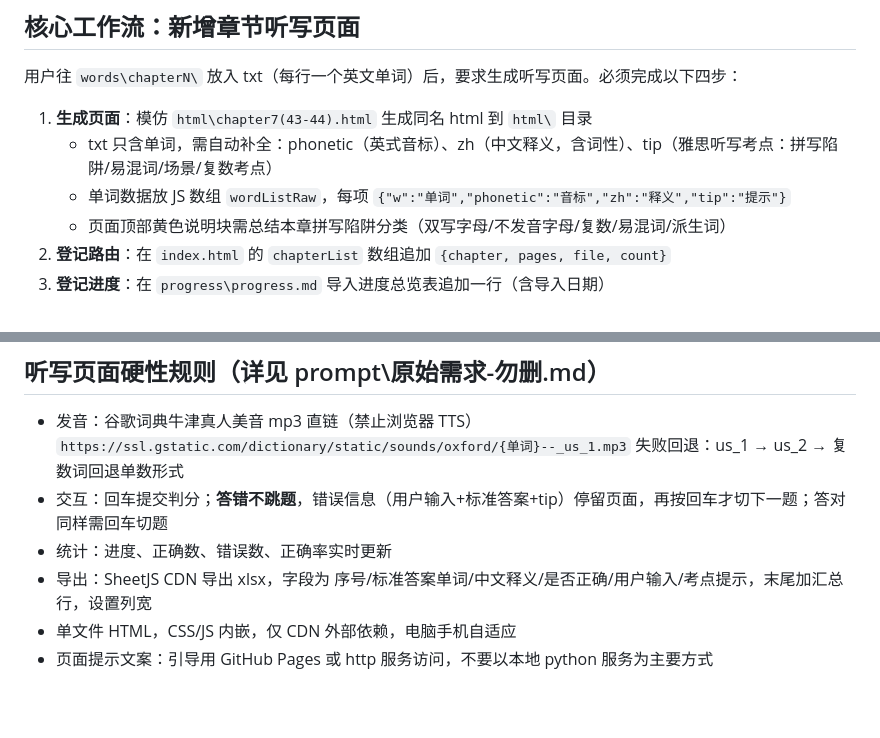
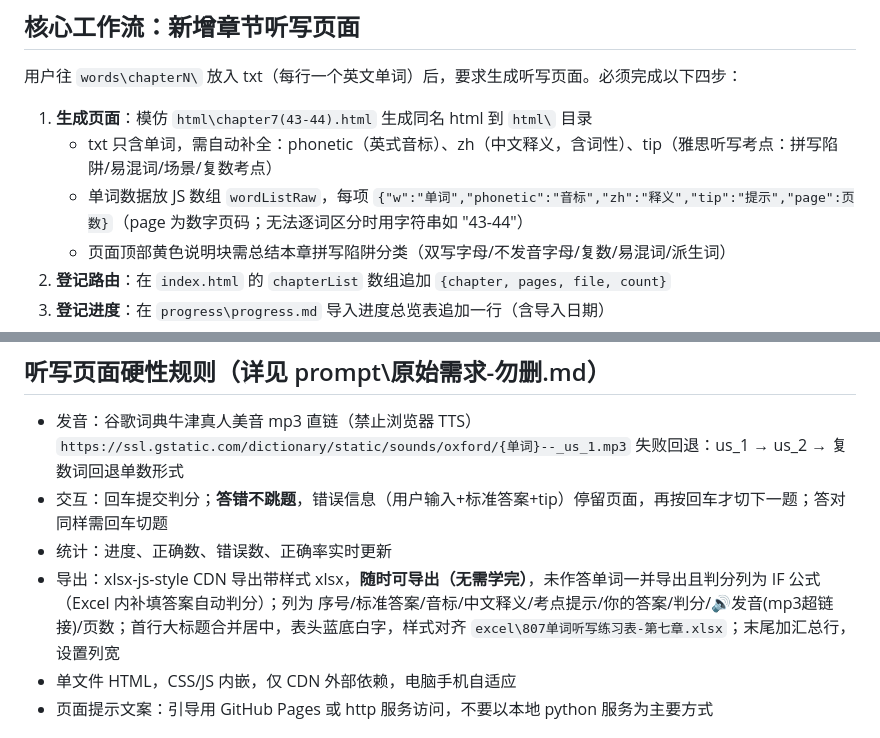
Before and after one commit to Sammi-code-cloud/-807, a Markdown page: CLAUDE.md, 2 parts joined by grey strips. Drawn GitHub-style; blank space fills up the shorter version.

```diff
--- a/CLAUDE.md
+++ b/CLAUDE.md
@@ -27,7 +27,7 @@ english\
 
 1. **生成页面**：模仿 `html\chapter7(43-44).html` 生成同名 html 到 `html\` 目录
    - txt 只含单词，需自动补全：phonetic（英式音标）、zh（中文释义，含词性）、tip（雅思听写考点：拼写陷阱/易混词/场景/复数考点）
-   - 单词数据放 JS 数组 `wordListRaw`，每项 `{"w":"单词","phonetic":"音标","zh":"释义","tip":"提示"}`
+   - 单词数据放 JS 数组 `wordListRaw`，每项 `{"w":"单词","phonetic":"音标","zh":"释义","tip":"提示","page":页数}`（page 为数字页码；无法逐词区分时用字符串如 "43-44"）
    - 页面顶部黄色说明块需总结本章拼写陷阱分类（双写字母/不发音字母/复数/易混词/派生词）
 2. **登记路由**：在 `index.html` 的 `chapterList` 数组追加 `{chapter, pages, file, count}`
 3. **登记进度**：在 `progress\progress.md` 导入进度总览表追加一行（含导入日期）
@@ -40,7 +40,7 @@ english\
   失败回退：us_1 → us_2 → 复数词回退单数形式
 - 交互：回车提交判分；**答错不跳题**，错误信息（用户输入+标准答案+tip）停留页面，再按回车才切下一题；答对同样需回车切题
 - 统计：进度、正确数、错误数、正确率实时更新
-- 导出：SheetJS CDN 导出 xlsx，字段为 序号/标准答案单词/中文释义/是否正确/用户输入/考点提示，末尾加汇总行，设置列宽
+- 导出：xlsx-js-style CDN 导出带样式 xlsx，**随时可导出（无需学完）**，未作答单词一并导出且判分列为 IF 公式（Excel 内补填答案自动判分）；列为 序号/标准答案/音标/中文释义/考点提示/你的答案/判分/🔊发音(mp3超链接)/页数；首行大标题合并居中，表头蓝底白字，样式对齐 `excel\807单词听写练习表-第七章.xlsx`；末尾加汇总行，设置列宽
 - 单文件 HTML，CSS/JS 内嵌，仅 CDN 外部依赖，电脑手机自适应
 - 页面提示文案：引导用 GitHub Pages 或 http 服务访问，不要以本地 python 服务为主要方式
 
```
Also changed, not shown: prompt/提示词模板.md (+16 -6 lines).
